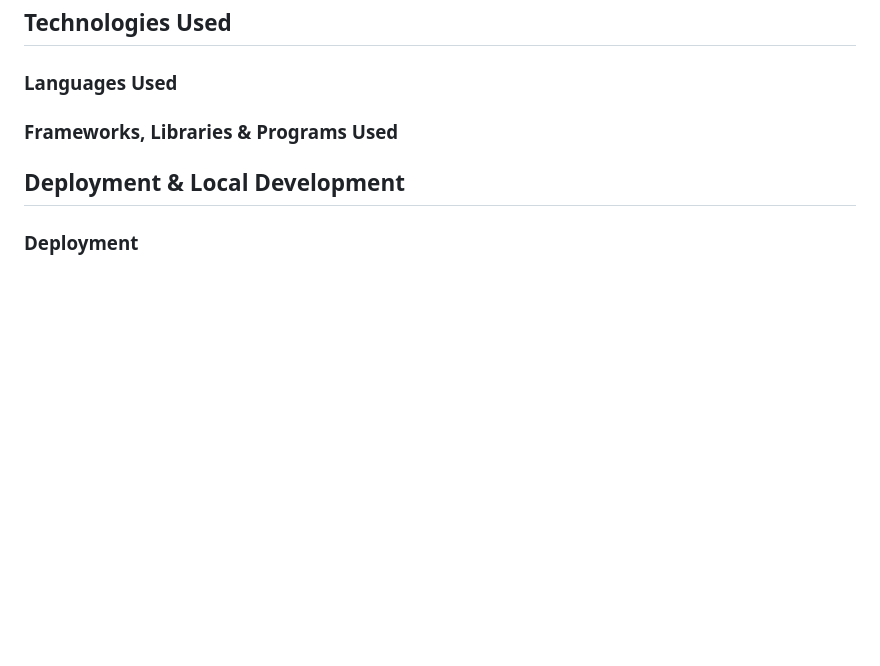
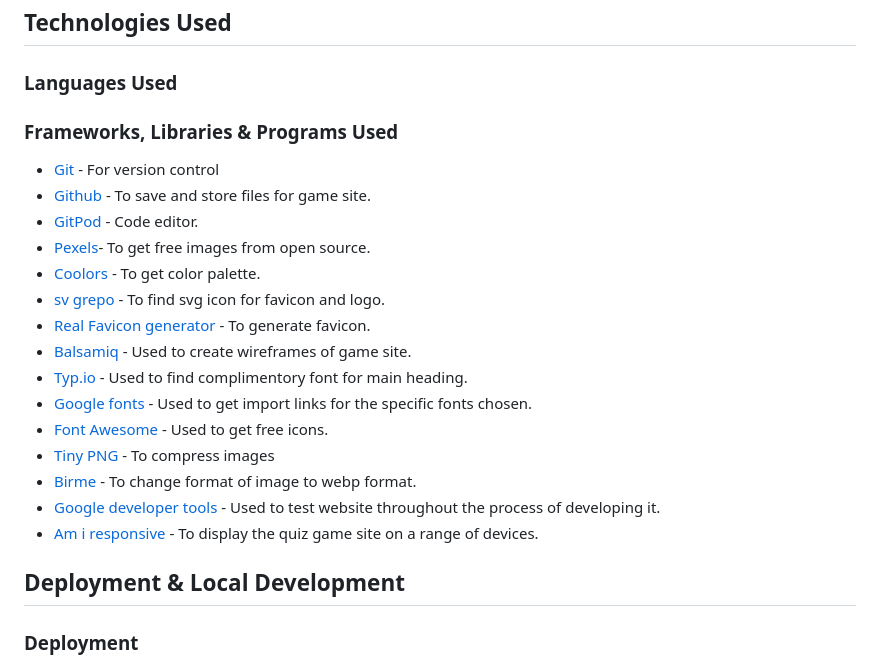
Before and after one commit to SooryaGeorge7/Python-Vs-Javascript-Quiz, a Markdown page: README.md, the part around the change. Rendered like a GitHub page; blank space fills up the shorter version.

Commit message:
added links of technologies to use in readme

```diff
--- a/README.md
+++ b/README.md
@@ -113,7 +113,26 @@ I ensured to provide sufficient accessibility throughout the making of this game
 
 ## Technologies Used
 ### Languages Used
+
 ### Frameworks, Libraries & Programs Used
+
+* [Git](https://git-scm.com/) - For version control
+* [Github](https://github.com/) - To save and store files for game site.
+* [GitPod](https://gitpod.io/) - Code editor.
+* [Pexels](https://www.pexels.com/ )- To get free images from open source.
+* [Coolors](https://coolors.co/) - To get color palette.
+* [sv grepo](https://www.svgrepo.com/) - To find svg icon for favicon and logo.
+* [Real Favicon generator](https://coolors.co/) - To generate favicon.
+* [Balsamiq](https://balsamiq.com/) - Used to create wireframes of game site.
+* [Typ.io](https://typ.io/) - Used to find complimentory font for main heading.
+* [Google fonts](https://fonts.google.com/) - Used to get import links for the specific fonts chosen.
+* [Font Awesome](https://fontawesome.com/) - Used to get free icons.
+* [Tiny PNG](https://tinypng.com/) -  To compress images
+* [Birme](https://www.birme.net/) - To change format of image to webp format.
+* [Google developer tools](https://developer.chrome.com/docs/devtools/) - Used to test website throughout the process of developing it.
+* [Am i responsive](http://ami.responsivedesign.is/) -  To display the quiz game site on a range of devices.
+
+
 ## Deployment & Local Development
 ### Deployment
 ### Local Development
```
